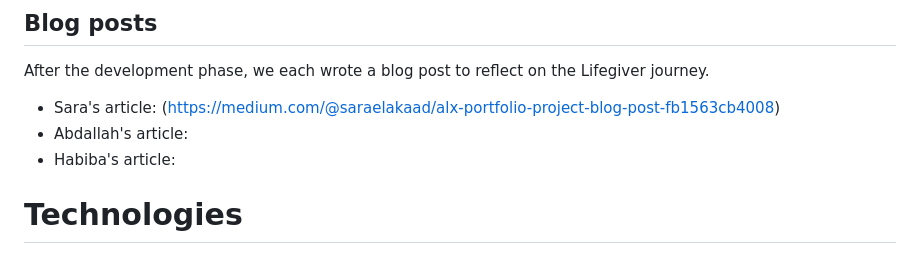
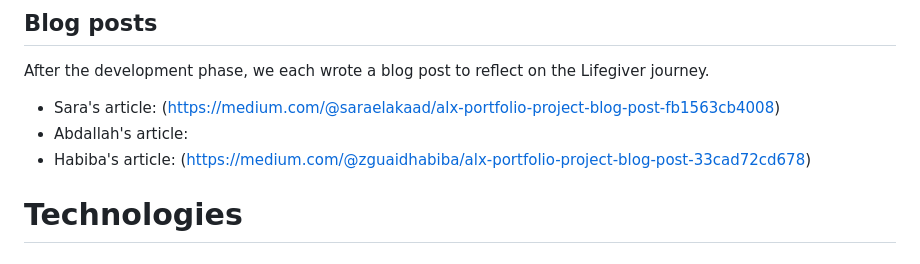
Before and after one commit to zguaidh/LifeGiver, a Markdown page: README.md, the part around the change. Rendered like a GitHub page.

```diff
--- a/README.md
+++ b/README.md
@@ -54,7 +54,7 @@ After the development phase, we each wrote a blog post to reflect on the Lifegiv
 
 * Sara's article: (https://medium.com/@saraelakaad/alx-portfolio-project-blog-post-fb1563cb4008)
 * Abdallah's article:
-* Habiba's article:
+* Habiba's article: (https://medium.com/@zguaidhabiba/alx-portfolio-project-blog-post-33cad72cd678)
 
 # Technologies
 
```
